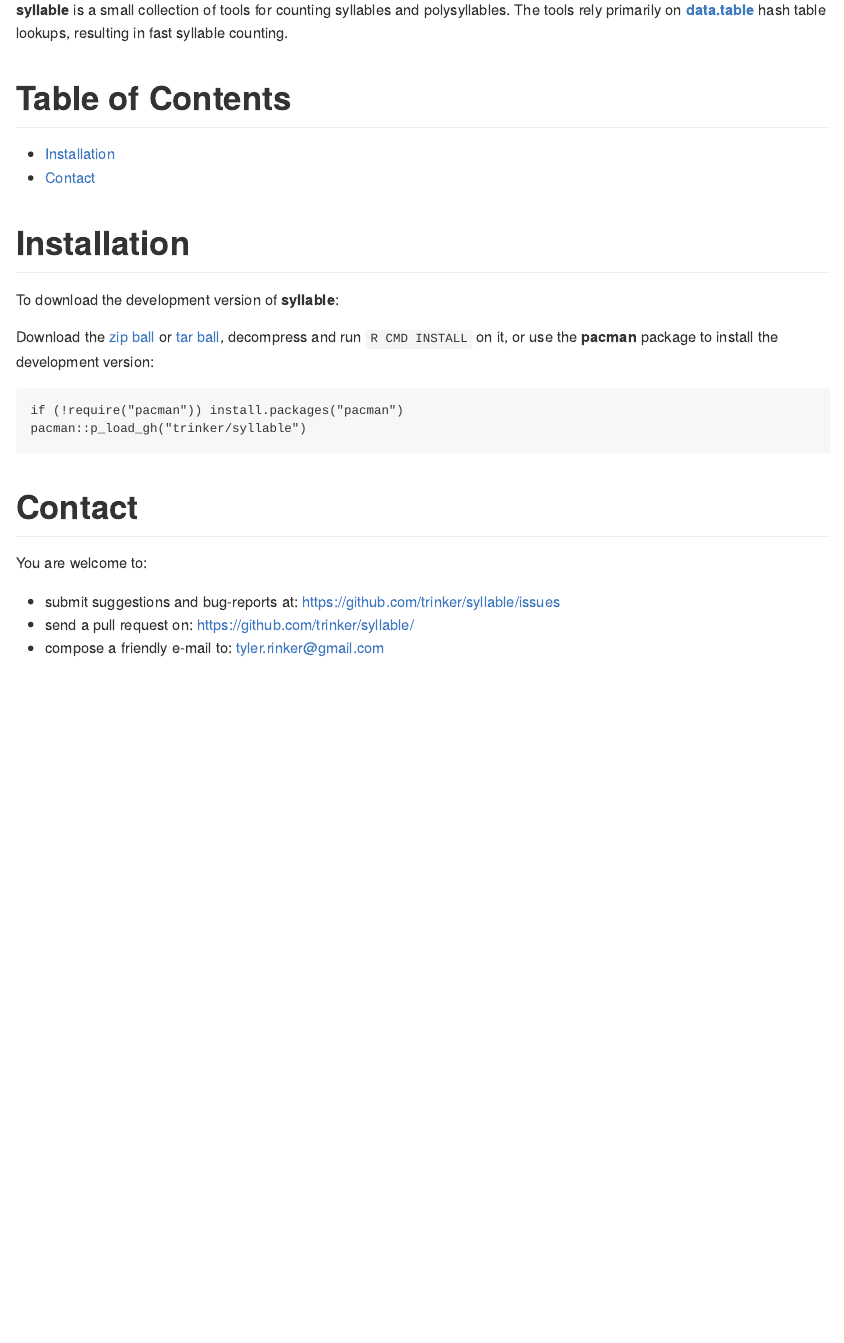
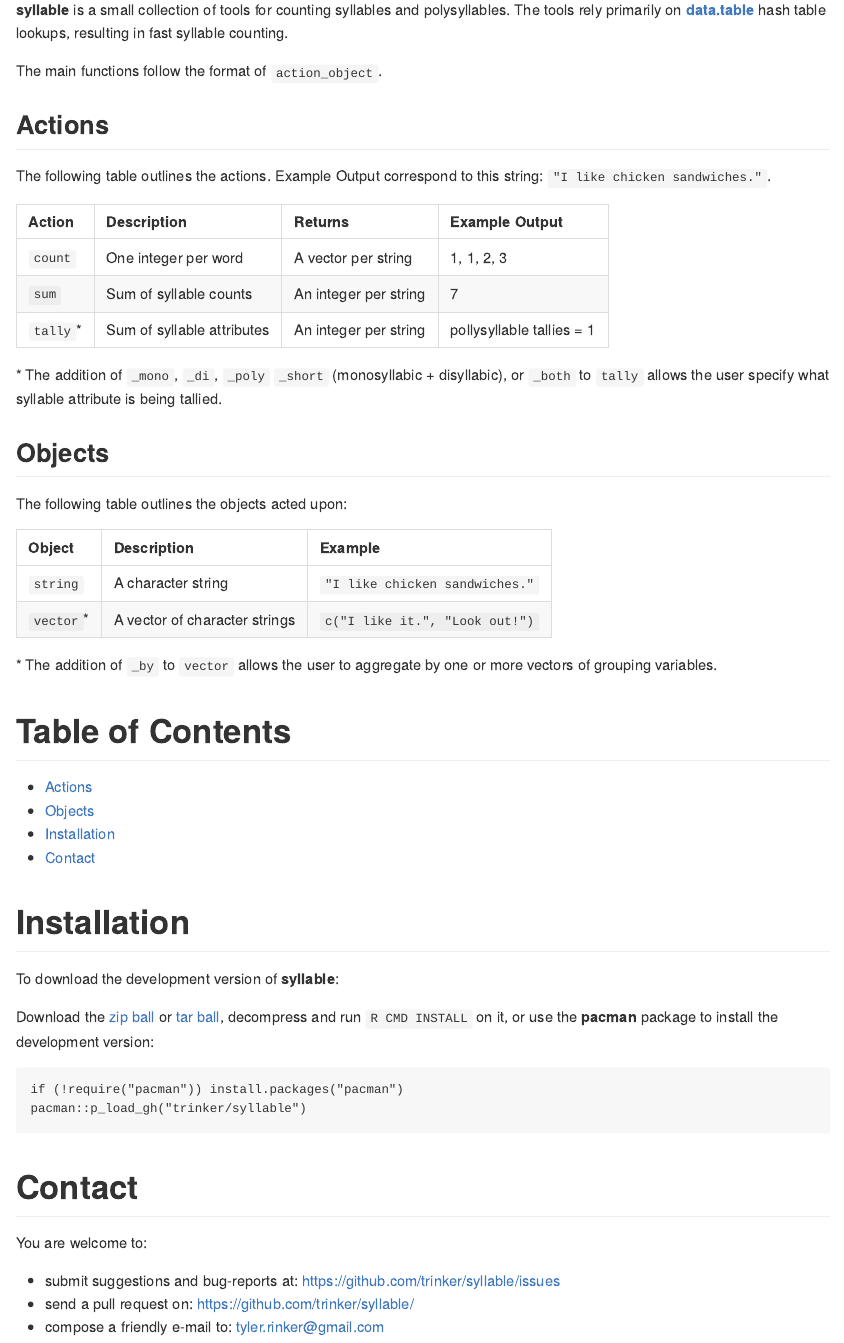
Before and after one commit to trinker/syllable, an R Markdown document (README.Rmd): the page in a window 1100 px wide, from 210 px down. The pictures show the output file README.md that the author committed with the source, drawn offline in the style of GitHub; badge pictures from the web are left out.

Commit message:
added count_vector and sum_vector

```diff
--- a/README.Rmd
+++ b/README.Rmd
@@ -25,6 +25,34 @@ verbadge <- sprintf('<a href="https://img.shields.io/badge/Version-%s-orange.svg
 **syllable** is a small collection of tools for counting syllables and polysyllables.  The tools rely
 primarily on [**data.table**](https://cran.r-project.org/web/packages/data.table/index.html) hash table lookups, resulting in fast syllable counting.
 
+The main functions follow the format of `action_object`.
+
+## Actions
+
+The following table outlines the actions.  Example Output correspond to this string: `"I like chicken sandwiches."`.
+
+
+| Action       | Description                | Returns               | Example Output              |
+|--------------|----------------------------|-----------------------|-----------------------------|
+| `count`      | One integer per word       | A vector per string   | 1, 1, 2, 3                  |
+| `sum`        | Sum of syllable counts     | An integer per string | 7                           |
+| `tally`\*      | Sum of syllable attributes | An integer per string | pollysyllable tallies = 1   |
+
+\* The addition of `_mono`, `_di`, `_poly` `_short` (monosyllabic + disyllabic), or `_both` to `tally` allows the user specify what syllable attribute is being tallied.
+
+## Objects
+
+The following table outlines the objects acted upon:
+
+| Object       | Description                     | Example                        |
+|--------------|---------------------------------|--------------------------------|
+| `string`     | A character string              | `"I like chicken sandwiches."` |
+| `vector`\*   | A vector of character strings   | `c("I like it.", "Look out!")` |
+
+\* The addition of `_by` to `vector` allows the user to aggregate by one or more vectors of grouping variables.
+
+
+
 # Installation
 
 To download the development version of **syllable**:
```
Also changed, not shown: R/count_string.R (+1 -1 lines), R/count_vector.R (added, +22 -0 lines), R/sum_vector.R (added, +31 -0 lines), README.md, 7 other files.
